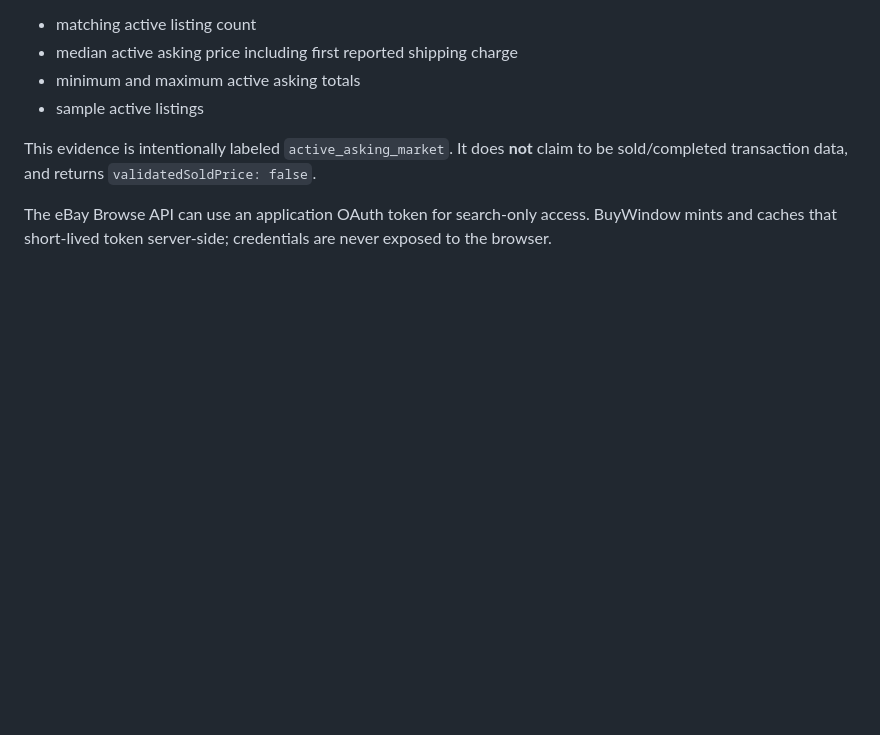
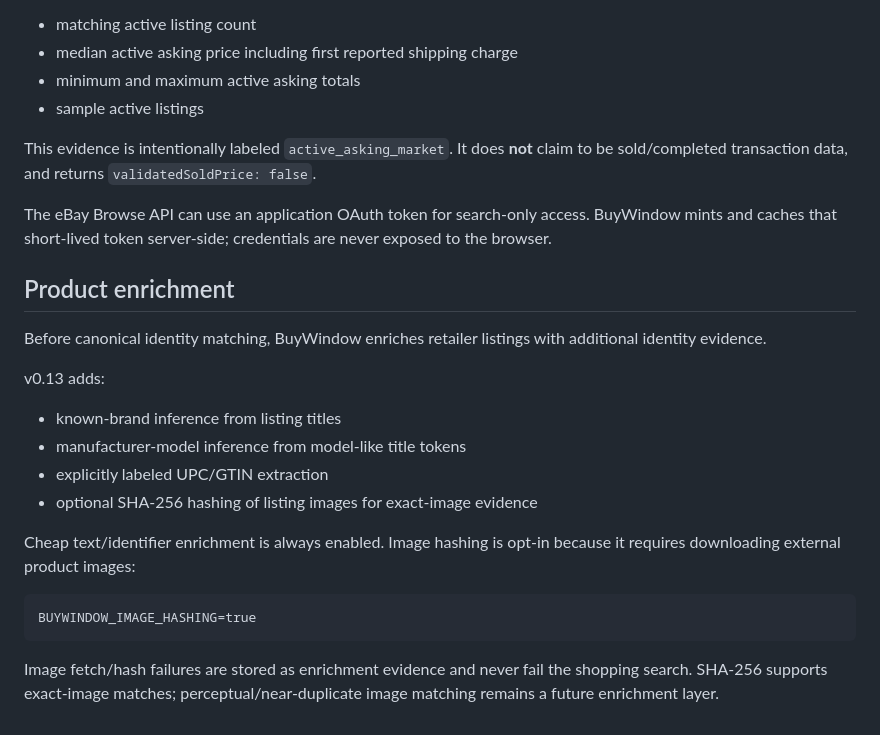
Before and after one commit to enjohn99/buywindow, a Markdown page: README.md, the part around the change. Rendered like a GitHub page; blank space fills up the shorter version.

Commit message:
docs: explain product identity enrichment

````diff
--- a/README.md
+++ b/README.md
@@ -296,3 +296,23 @@ BuyWindow records:
 This evidence is intentionally labeled `active_asking_market`. It does **not** claim to be sold/completed transaction data, and returns `validatedSoldPrice: false`.
 
 The eBay Browse API can use an application OAuth token for search-only access. BuyWindow mints and caches that short-lived token server-side; credentials are never exposed to the browser.
+
+
+## Product enrichment
+
+Before canonical identity matching, BuyWindow enriches retailer listings with additional identity evidence.
+
+v0.13 adds:
+
+- known-brand inference from listing titles
+- manufacturer-model inference from model-like title tokens
+- explicitly labeled UPC/GTIN extraction
+- optional SHA-256 hashing of listing images for exact-image evidence
+
+Cheap text/identifier enrichment is always enabled. Image hashing is opt-in because it requires downloading external product images:
+
+```dotenv
+BUYWINDOW_IMAGE_HASHING=true
+```
+
+Image fetch/hash failures are stored as enrichment evidence and never fail the shopping search. SHA-256 supports exact-image matches; perceptual/near-duplicate image matching remains a future enrichment layer.
````
